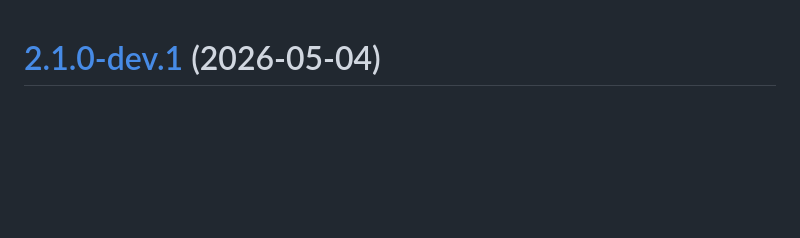
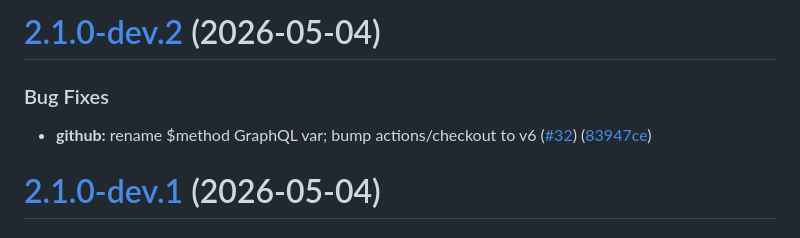
Before and after one commit to point-source/flywheel, a Markdown page: CHANGELOG.md, the part around the change. Rendered like a GitHub page; blank space fills up the shorter version.

Commit message:
chore(release): 2.1.0-dev.2
# [2.1.0-dev.2](https://github.com/point-source/flywheel/compare/v2.1.0-dev.1...v2.1.0-dev.2) (2026-05-04)

### Bug Fixes

* **github:** rename $method GraphQL var; bump actions/checkout to v6 ([#32](https://github.com/point-source/flywheel/issues/32)) ([51e5a21](https://github.com/point-source/flywheel/commit/51e5a215e54e2c8cf8f8b0d5e1654023e8c21b88))

```diff
--- a/CHANGELOG.md
+++ b/CHANGELOG.md
@@ -1,3 +1,10 @@
+# [2.1.0-dev.2](https://github.com/point-source/flywheel/compare/v2.1.0-dev.1...v2.1.0-dev.2) (2026-05-04)
+
+
+### Bug Fixes
+
+* **github:** rename $method GraphQL var; bump actions/checkout to v6 ([#32](https://github.com/point-source/flywheel/issues/32)) ([83947ce](https://github.com/point-source/flywheel/commit/83947ce615ad98db921cad656f494607764cf12a))
+
 # [2.1.0-dev.1](https://github.com/point-source/flywheel/compare/v2.0.0...v2.1.0-dev.1) (2026-05-04)
 
 
```
